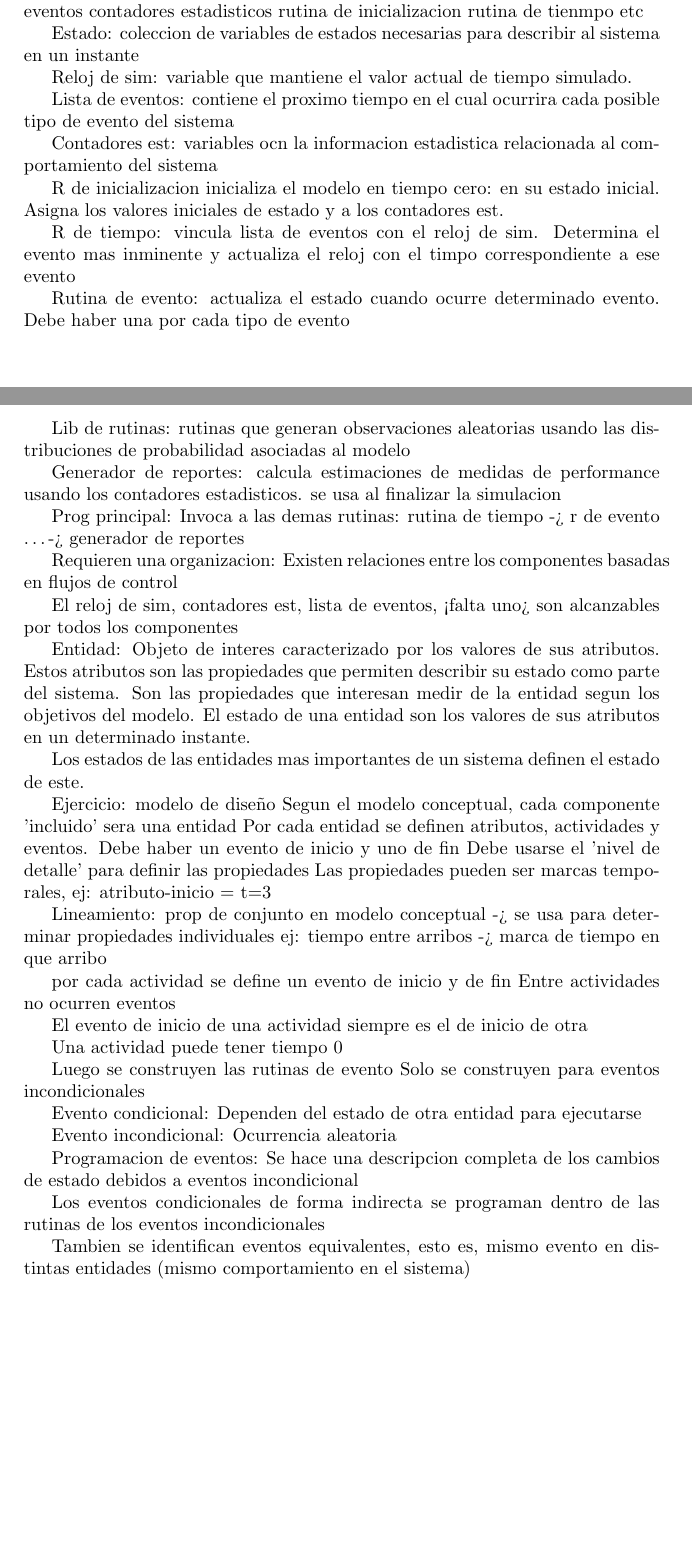
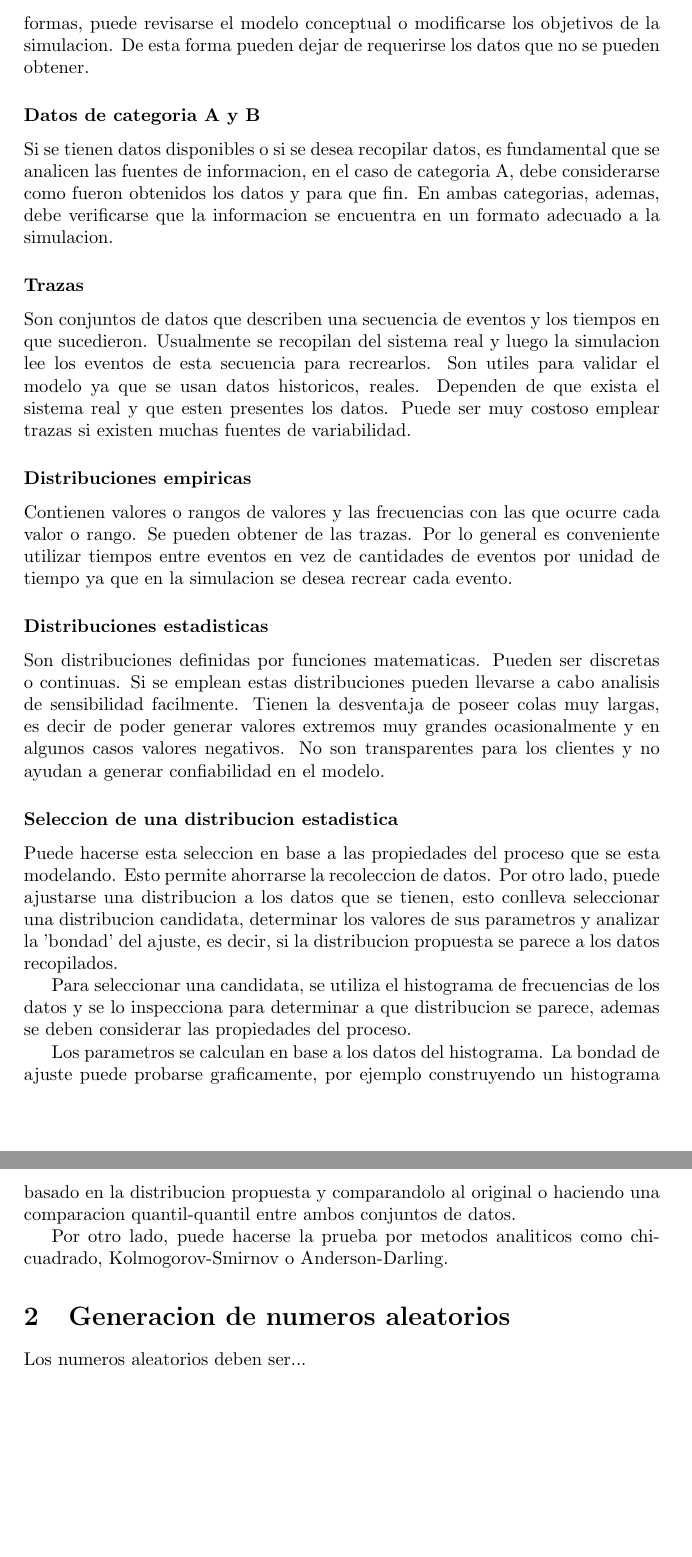
Before and after one commit to francougo/Resumen-Simulacion, a LaTeX CV (Resumen.tex): two parts of pages 2 and 3 of 3 before the commit and two parts of pages 3 and 4 of 4 after it, joined at a grey line, cut at the place of the change, the shorter picture padded with empty space. Compiled offline with pdfLaTeX.

Commit message:
hasta banks

```diff
--- a/Resumen.tex
+++ b/Resumen.tex
@@ -95 +109,9 @@ Soluciones a computar el paso del tiempo. Orientado a intervalo o a evento
+Si no es posible resolver el problema de los datos de categoria C de estas formas,
+puede revisarse el modelo conceptual o modificarse los objetivos de la simulacion.
+De esta forma pueden dejar de requerirse los datos que no se pueden obtener.
 
+\subsubsection*{Datos de categoria A y B}
+Si se tienen datos disponibles o si se desea recopilar datos, es fundamental que
+se analicen las fuentes de informacion, en el caso de categoria A, debe considerarse
+como fueron obtenidos los datos y para que fin. En ambas categorias, ademas, debe
+verificarse que la informacion se encuentra en un formato adecuado a la simulacion.
@@ -99,100 +118,43 @@ simulaciones continuas
 
-A evento: el tiempo de simulacion se avanza hasta alcanzar el proximo evento. Este es el
-evento mas inminente. Usado para simulaciones discretas
+\subsubsection*{Trazas}
+Son conjuntos de datos que describen una secuencia de eventos y los tiempos en que
+sucedieron. Usualmente se recopilan del sistema real y luego la simulacion lee
+los eventos de esta secuencia para recrearlos. Son utiles para validar el modelo
+ya que se usan datos historicos, reales.
+Dependen de que exista el sistema real y que esten presentes los datos. Puede ser muy
+costoso emplear trazas si existen muchas fuentes de variabilidad.
 
-Una de las categorias de los mecanismos orientados a eventos es la programacion de eventos:
+\subsubsection*{Distribuciones empiricas}
+Contienen valores o rangos de valores y las frecuencias con las que ocurre cada valor o rango.
+Se pueden obtener de las trazas.
+Por lo general es conveniente utilizar tiempos entre eventos en vez de cantidades de eventos por
+unidad de tiempo ya que en la simulacion se desea recrear cada evento.
 
-Componentes y organizacion:
-estado del sistema
-reloj de simulacion
-lista de eventos
-contadores estadisticos
-rutina de inicializacion
-rutina de tienmpo
-etc
+\subsubsection*{Distribuciones estadisticas}
+Son distribuciones definidas por funciones matematicas. Pueden ser discretas o continuas.
+Si se emplean estas distribuciones pueden llevarse a cabo analisis de sensibilidad
+facilmente. Tienen la desventaja de poseer colas muy largas, es decir de poder generar
+valores extremos muy grandes ocasionalmente y en algunos casos valores negativos.
+No son transparentes para los clientes y no ayudan a generar confiabilidad en el modelo.
 
-Estado: coleccion de variables de estados necesarias para describir al sistema en un instante
+\subsubsection*{Seleccion de una distribucion estadistica}
+Puede hacerse esta seleccion en base a las propiedades del proceso que se esta modelando.
+Esto permite ahorrarse la recoleccion de datos.
+Por otro lado, puede ajustarse una distribucion a los datos que se tienen, esto conlleva
+seleccionar una distribucion candidata, determinar los valores de sus parametros y analizar
+la 'bondad' del ajuste, es decir, si la distribucion propuesta se parece a los datos recopilados.
 
-Reloj de sim:
-variable que mantiene el valor actual de tiempo simulado.
+Para seleccionar una candidata, se utiliza el histograma de frecuencias de los datos y se lo
+inspecciona para determinar a que distribucion se parece, ademas se deben considerar las propiedades
+del proceso.
 
-Lista de eventos:
-contiene el proximo tiempo en el cual ocurrira cada posible tipo de evento del sistema
+Los parametros se calculan en base a los datos del histograma.
+La bondad de ajuste puede probarse graficamente, por ejemplo construyendo un histograma basado en la
+distribucion propuesta y comparandolo al original o haciendo una comparacion quantil-quantil entre ambos
+conjuntos de datos.
 
-Contadores est:
-variables ocn la informacion estadistica relacionada al comportamiento del sistema
+Por otro lado, puede hacerse la prueba por metodos analiticos como chi-cuadrado, Kolmogorov-Smirnov o Anderson-Darling.
 
-R de inicializacion
-inicializa el modelo en tiempo cero: en su estado inicial. Asigna los valores iniciales de
-estado y a los contadores est.
-
-R de tiempo:
-vincula lista de eventos con el reloj de sim. Determina el evento mas inminente y actualiza
-el reloj con el timpo correspondiente a ese evento
-
-Rutina de evento:
-actualiza el estado cuando ocurre determinado evento. Debe haber una por cada tipo de evento
-
-Lib de rutinas:
-rutinas que generan observaciones aleatorias usando las distribuciones de probabilidad
-asociadas al modelo
-
-Generador de reportes:
-calcula estimaciones de medidas de performance usando los contadores estadisticos. se usa
-al finalizar la simulacion
-
-Prog principal:
-Invoca a las demas rutinas: rutina de tiempo -> r de evento \ldots -> generador de reportes
-
-Requieren una organizacion:
-Existen relaciones entre los componentes basadas en flujos de control
-
-El reloj de sim, contadores est, lista de eventos, <falta uno> son alcanzables por todos los
-componentes
-
-Entidad:
-Objeto de interes caracterizado por los valores de sus atributos. Estos atributos son las
-propiedades que permiten describir su estado como parte del sistema. Son las propiedades
-que interesan medir de la entidad segun los objetivos del modelo.
-El estado de una entidad son los valores de sus atributos en un determinado instante.
-
-Los estados de las entidades mas importantes de un sistema definen el estado de este.
-
-Ejercicio: modelo de diseño
-Segun el modelo conceptual, cada componente 'incluido' sera una entidad
-Por cada entidad se definen atributos, actividades y eventos. Debe haber un evento de inicio
-y uno de fin
-Debe usarse el 'nivel de detalle' para definir las propiedades
-Las propiedades pueden ser marcas temporales, ej: atributo-inicio = t=3
-
-Lineamiento:
-prop de conjunto en modelo conceptual -> se usa para determinar propiedades individuales
-ej: tiempo entre arribos -> marca de tiempo en que arribo
-
-por cada actividad se define un evento de inicio y de fin
-Entre actividades no ocurren eventos
-
-El evento de inicio de una actividad siempre es el de inicio de otra
-
-Una actividad puede tener tiempo 0
-
-Luego se construyen las rutinas de evento
-Solo se construyen para eventos incondicionales
-
-Evento condicional:
-Dependen del estado de otra entidad para ejecutarse
-
-Evento incondicional:
-Ocurrencia aleatoria
-
-Programacion de eventos:
-Se hace una descripcion completa de los cambios de estado debidos a eventos incondicional
-
-Los eventos condicionales de forma indirecta se programan dentro de las rutinas de los
-eventos incondicionales
-
-Tambien se identifican eventos equivalentes, esto es, mismo evento en distintas entidades
-(mismo comportamiento en el sistema)
-
-
+\section{Generacion de numeros aleatorios}
+Los numeros aleatorios deben ser...
 \end{document}
```
Also changed, not shown: Resumen.tex (61 more changed lines).
